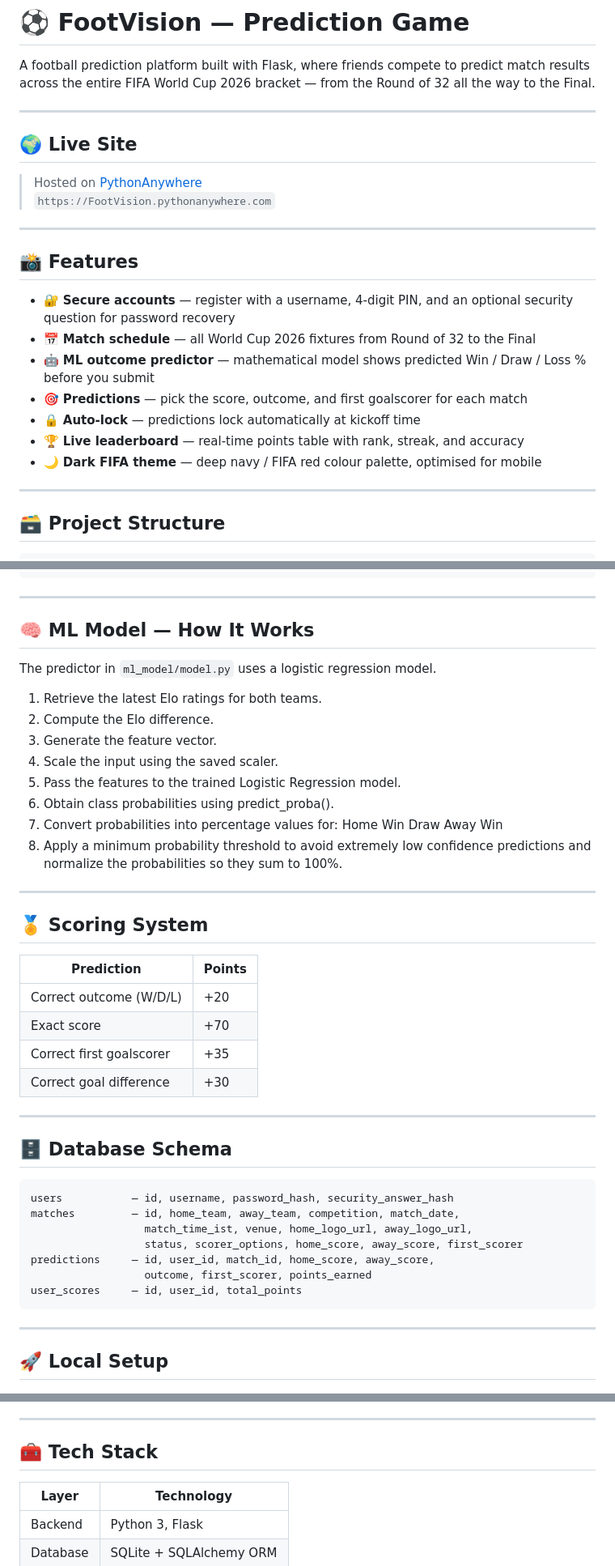
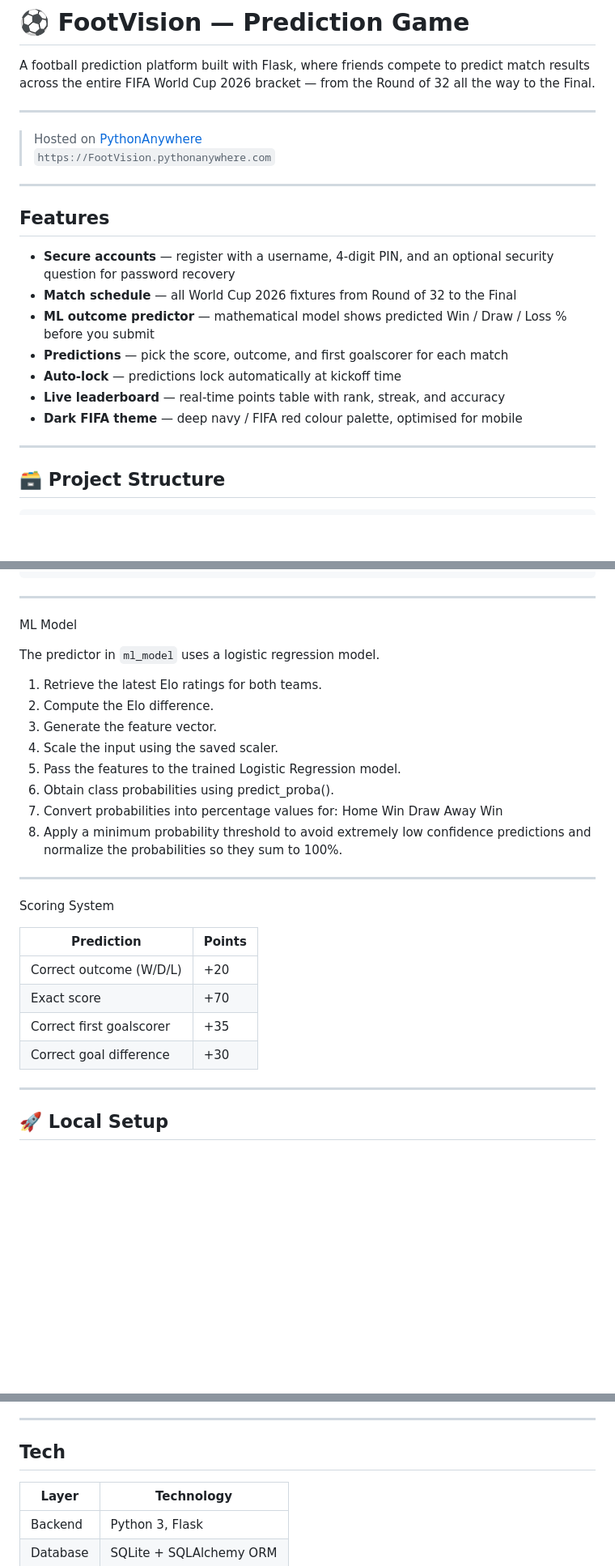
Before and after one commit to akshaytp8/FootVision, a Markdown page: README.md, 3 parts joined by grey strips. Shown at 81% size. Rendered like a GitHub page; blank space fills up the shorter version.

````diff
--- a/README.md
+++ b/README.md
@@ -3,23 +3,20 @@
 A football prediction platform built with Flask, where friends compete to predict match results across the entire FIFA World Cup 2026 bracket — from the Round of 32 all the way to the Final.
 
 ---
-
-## 🌍 Live Site
-
 > Hosted on [PythonAnywhere](https://www.pythonanywhere.com)
 > `https://FootVision.pythonanywhere.com`
 
 ---
 
-## 📸 Features
+## Features
 
-- 🔐 **Secure accounts** — register with a username, 4-digit PIN, and an optional security question for password recovery
-- 📅 **Match schedule** — all World Cup 2026 fixtures from Round of 32 to the Final
-- 🤖 **ML outcome predictor** — mathematical model shows predicted Win / Draw / Loss % before you submit
-- 🎯 **Predictions** — pick the score, outcome, and first goalscorer for each match
-- 🔒 **Auto-lock** — predictions lock automatically at kickoff time
-- 🏆 **Live leaderboard** — real-time points table with rank, streak, and accuracy
-- 🌙 **Dark FIFA theme** — deep navy / FIFA red colour palette, optimised for mobile
+- **Secure accounts** — register with a username, 4-digit PIN, and an optional security question for password recovery
+- **Match schedule** — all World Cup 2026 fixtures from Round of 32 to the Final
+- **ML outcome predictor** — mathematical model shows predicted Win / Draw / Loss % before you submit
+- **Predictions** — pick the score, outcome, and first goalscorer for each match
+- **Auto-lock** — predictions lock automatically at kickoff time
+- **Live leaderboard** — real-time points table with rank, streak, and accuracy
+- **Dark FIFA theme** — deep navy / FIFA red colour palette, optimised for mobile
 
 ---
 
@@ -67,9 +64,9 @@ A football prediction platform built with Flask, where friends compete to predic
 
 ---
 
-## 🧠 ML Model — How It Works
+ML Model
 
-The predictor in `ml_model/model.py` uses a logistic regression model.
+The predictor in `ml_model` uses a logistic regression model.
 
 1. Retrieve the latest Elo ratings for both teams.
 2. Compute the Elo difference.
@@ -85,7 +82,7 @@ Away Win
 
 ---
 
-## 🏅 Scoring System
+Scoring System
 
 | Prediction | Points |
 |---|---|
@@ -93,20 +90,6 @@ Away Win
 | Exact score | +70 |
 | Correct first goalscorer | +35 |
 | Correct goal difference | +30 |
-
----
-
-## 🗄️ Database Schema
-
-```
-users           — id, username, password_hash, security_answer_hash
-matches         — id, home_team, away_team, competition, match_date,
-                  match_time_ist, venue, home_logo_url, away_logo_url,
-                  status, scorer_options, home_score, away_score, first_scorer
-predictions     — id, user_id, match_id, home_score, away_score,
-                  outcome, first_scorer, points_earned
-user_scores     — id, user_id, total_points
-```
 
 ---
 
@@ -211,7 +127,7 @@ The World Cup runs in stages. This is the recommended workflow:
 
 ---
 
-## 🧰 Tech Stack
+## Tech
 
 | Layer | Technology |
 |---|---|
````
Also changed, not shown: other parts of README.md (+1 -68 lines).
